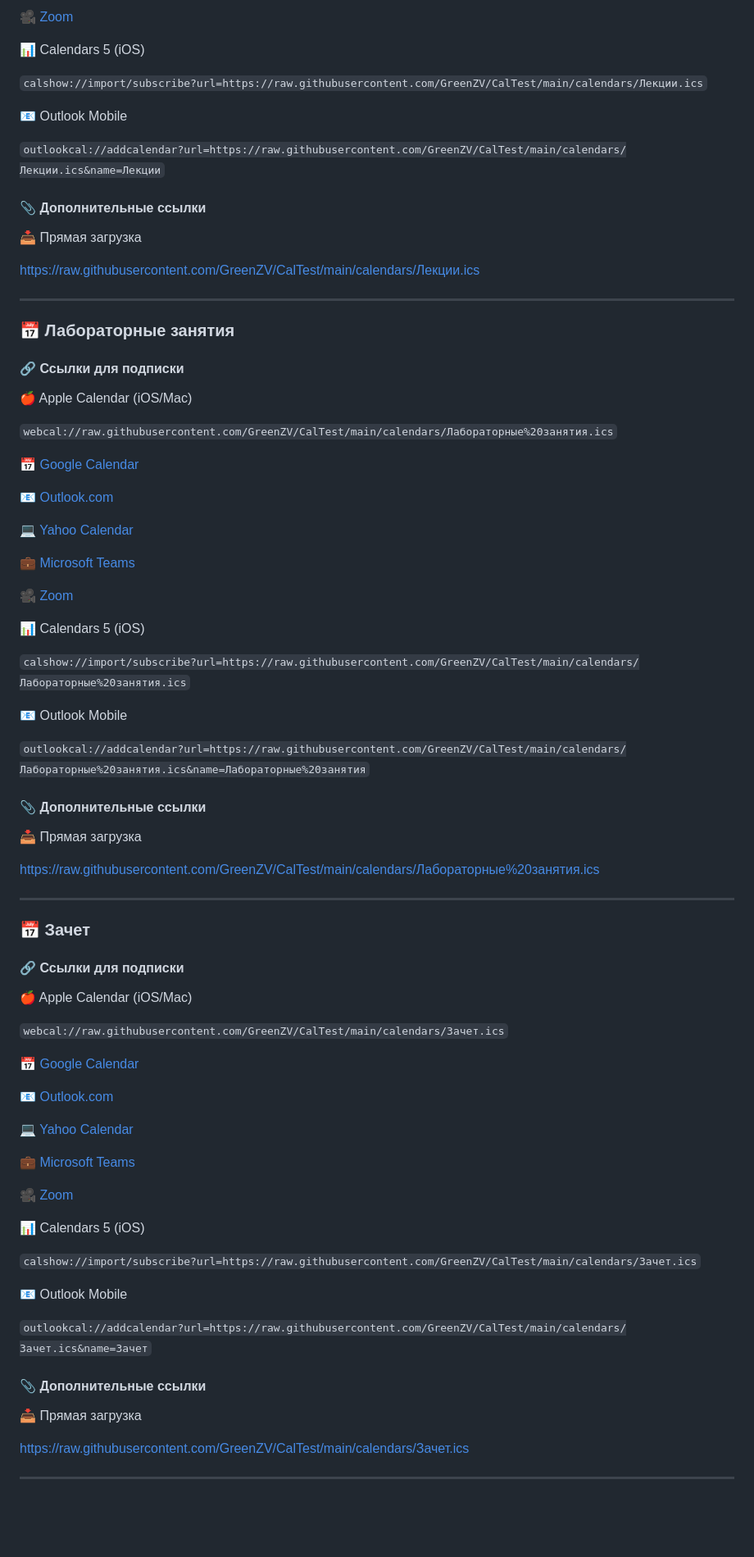
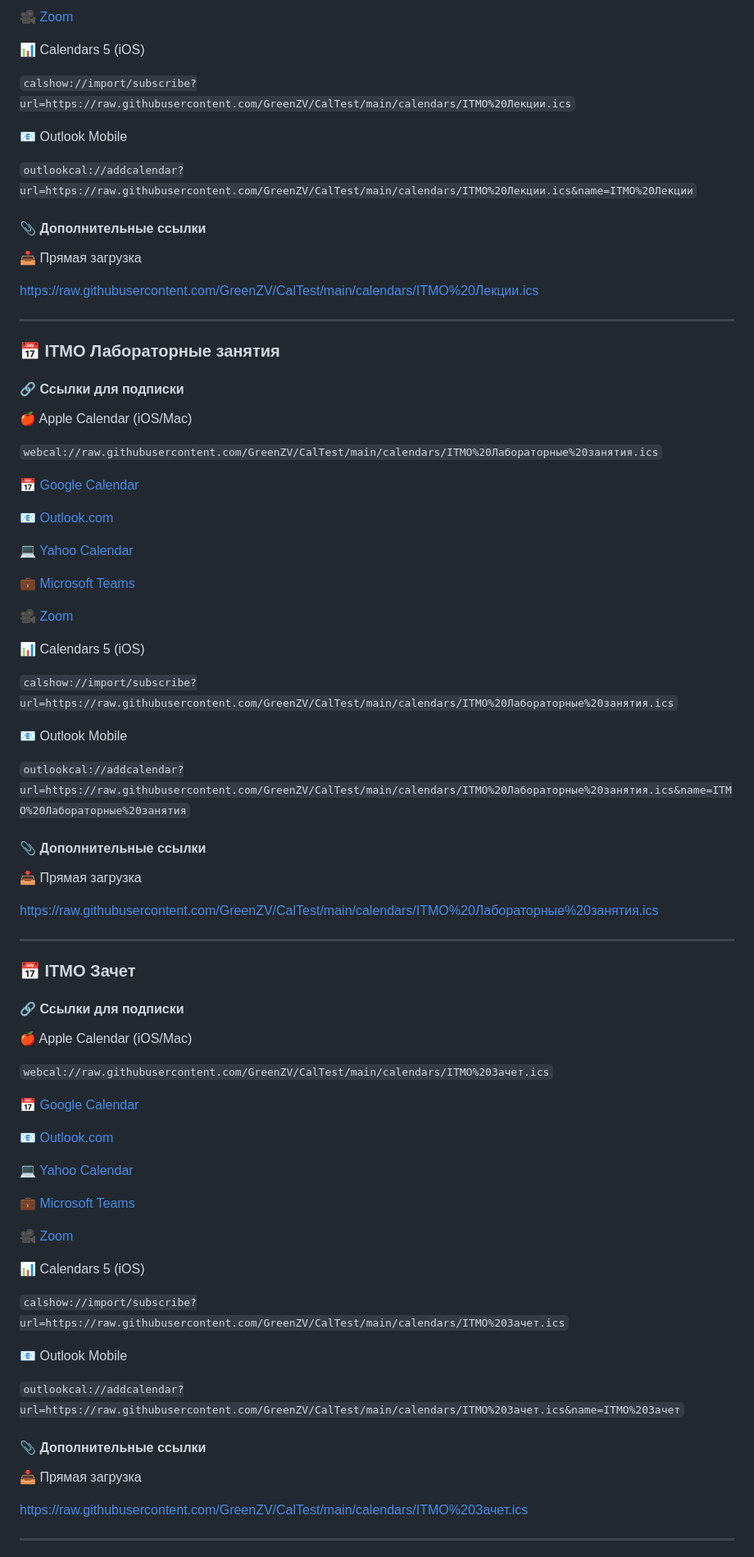
Before and after one commit to GreenZV/CalTest, a Markdown page: README.md, the part around one of its changes. Shown at 82% size. GitHub-like rendering; blank space fills up the shorter version.

```diff
--- a/README.md
+++ b/README.md
@@ -94,25 +94,25 @@ https://raw.githubusercontent.com/GreenZV/CalTest/main/calendars/Практич
 
 📊 Calendars 5 (iOS)
 
-`calshow://import/subscribe?url=https://raw.githubusercontent.com/GreenZV/CalTest/main/calendars/Лекции.ics`
+`calshow://import/subscribe?url=https://raw.githubusercontent.com/GreenZV/CalTest/main/calendars/ITMO%20Лекции.ics`
 
 📧 Outlook Mobile
 
-`outlookcal://addcalendar?url=https://raw.githubusercontent.com/GreenZV/CalTest/main/calendars/Лекции.ics&name=Лекции`
+`outlookcal://addcalendar?url=https://raw.githubusercontent.com/GreenZV/CalTest/main/calendars/ITMO%20Лекции.ics&name=ITMO%20Лекции`
 
 
 
 #### 📎 Дополнительные ссылки
 📥 Прямая загрузка
 
-https://raw.githubusercontent.com/GreenZV/CalTest/main/calendars/Лекции.ics
+https://raw.githubusercontent.com/GreenZV/CalTest/main/calendars/ITMO%20Лекции.ics
 
 ---
 
-### 📅 Лабораторные занятия
+### 📅 ITMO Лабораторные занятия
 
 #### 🔗 Ссылки для подписки
 🍎 Apple Calendar (iOS/Mac)
 
-`webcal://raw.githubusercontent.com/GreenZV/CalTest/main/calendars/Лабораторные%20занятия.ics`
+`webcal://raw.githubusercontent.com/GreenZV/CalTest/main/calendars/ITMO%20Лабораторные%20занятия.ics`
 
@@ -128,25 +128,25 @@ https://raw.githubusercontent.com/GreenZV/CalTest/main/calendars/Лекции.ic
 
 📊 Calendars 5 (iOS)
 
-`calshow://import/subscribe?url=https://raw.githubusercontent.com/GreenZV/CalTest/main/calendars/Лабораторные%20занятия.ics`
+`calshow://import/subscribe?url=https://raw.githubusercontent.com/GreenZV/CalTest/main/calendars/ITMO%20Лабораторные%20занятия.ics`
 
 📧 Outlook Mobile
 
-`outlookcal://addcalendar?url=https://raw.githubusercontent.com/GreenZV/CalTest/main/calendars/Лабораторные%20занятия.ics&name=Лабораторные%20занятия`
+`outlookcal://addcalendar?url=https://raw.githubusercontent.com/GreenZV/CalTest/main/calendars/ITMO%20Лабораторные%20занятия.ics&name=ITMO%20Лабораторные%20занятия`
 
 
 
 #### 📎 Дополнительные ссылки
 📥 Прямая загрузка
 
-https://raw.githubusercontent.com/GreenZV/CalTest/main/calendars/Лабораторные%20занятия.ics
+https://raw.githubusercontent.com/GreenZV/CalTest/main/calendars/ITMO%20Лабораторные%20занятия.ics
 
 ---
 
-### 📅 Зачет
+### 📅 ITMO Зачет
 
 #### 🔗 Ссылки для подписки
 🍎 Apple Calendar (iOS/Mac)
 
-`webcal://raw.githubusercontent.com/GreenZV/CalTest/main/calendars/Зачет.ics`
+`webcal://raw.githubusercontent.com/GreenZV/CalTest/main/calendars/ITMO%20Зачет.ics`
 
@@ -162,18 +162,18 @@ https://raw.githubusercontent.com/GreenZV/CalTest/main/calendars/Лаборат
 
 📊 Calendars 5 (iOS)
 
-`calshow://import/subscribe?url=https://raw.githubusercontent.com/GreenZV/CalTest/main/calendars/Зачет.ics`
+`calshow://import/subscribe?url=https://raw.githubusercontent.com/GreenZV/CalTest/main/calendars/ITMO%20Зачет.ics`
 
 📧 Outlook Mobile
 
-`outlookcal://addcalendar?url=https://raw.githubusercontent.com/GreenZV/CalTest/main/calendars/Зачет.ics&name=Зачет`
+`outlookcal://addcalendar?url=https://raw.githubusercontent.com/GreenZV/CalTest/main/calendars/ITMO%20Зачет.ics&name=ITMO%20Зачет`
 
 
 
 #### 📎 Дополнительные ссылки
 📥 Прямая загрузка
 
-https://raw.githubusercontent.com/GreenZV/CalTest/main/calendars/Зачет.ics
+https://raw.githubusercontent.com/GreenZV/CalTest/main/calendars/ITMO%20Зачет.ics
 
 ---
 
```
Also changed, not shown: other parts of README.md (+68 -68 lines).
